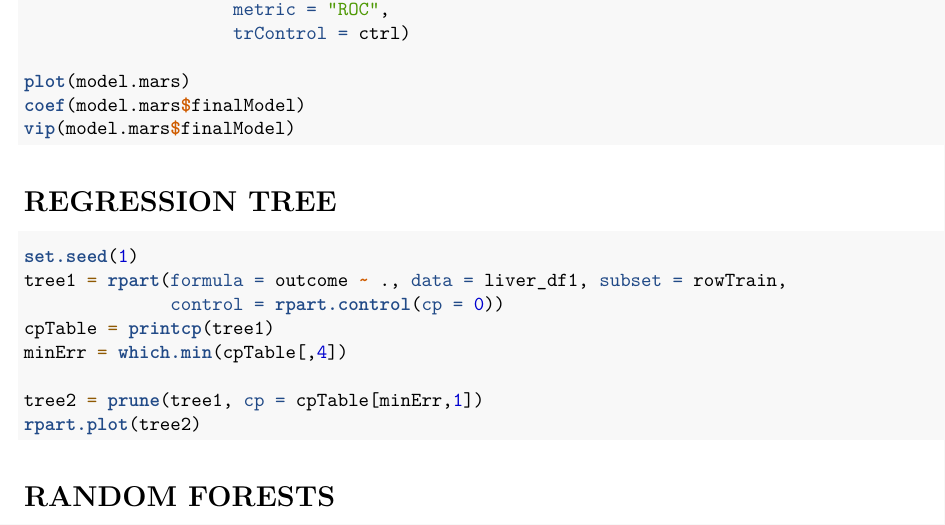
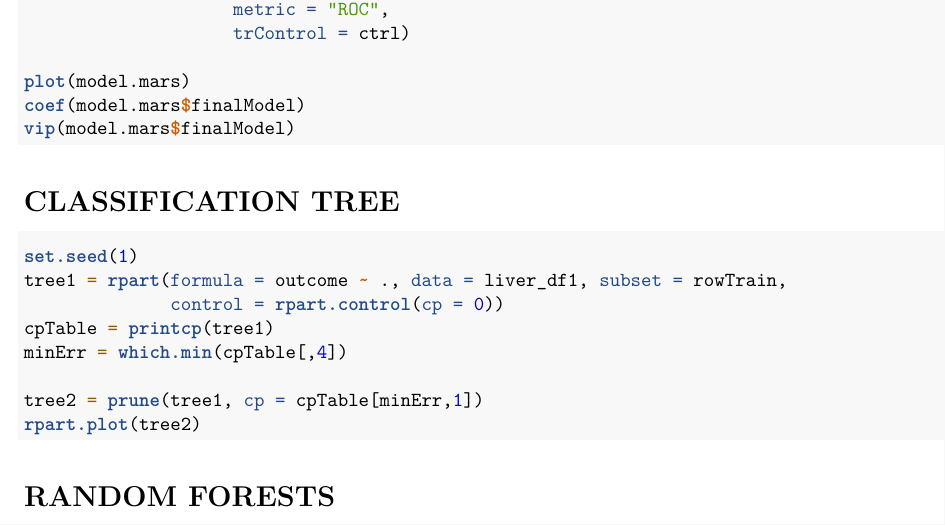
Before and after one commit to chonieny/Liver_Disease_Classification_project, an R Markdown document (p8106_project.Rmd): part of page 4 of 6, cut so that both start at the same text. Rendered offline with R 4.5, knitr and Pandoc, then LaTeX, with nearby package versions; the code chunks are not run, so their results and figures are left out.

Commit message:
updated classificatio tree

````diff
--- a/p8106_project.Rmd
+++ b/p8106_project.Rmd
@@ -189,7 +189,7 @@ coef(model.mars$finalModel)
 vip(model.mars$finalModel)
 ```
 
-# REGRESSION TREE
+# CLASSIFICATION TREE
 ```{r}
 set.seed(1)
 tree1 = rpart(formula = outcome ~ ., data = liver_df1, subset = rowTrain,
````
